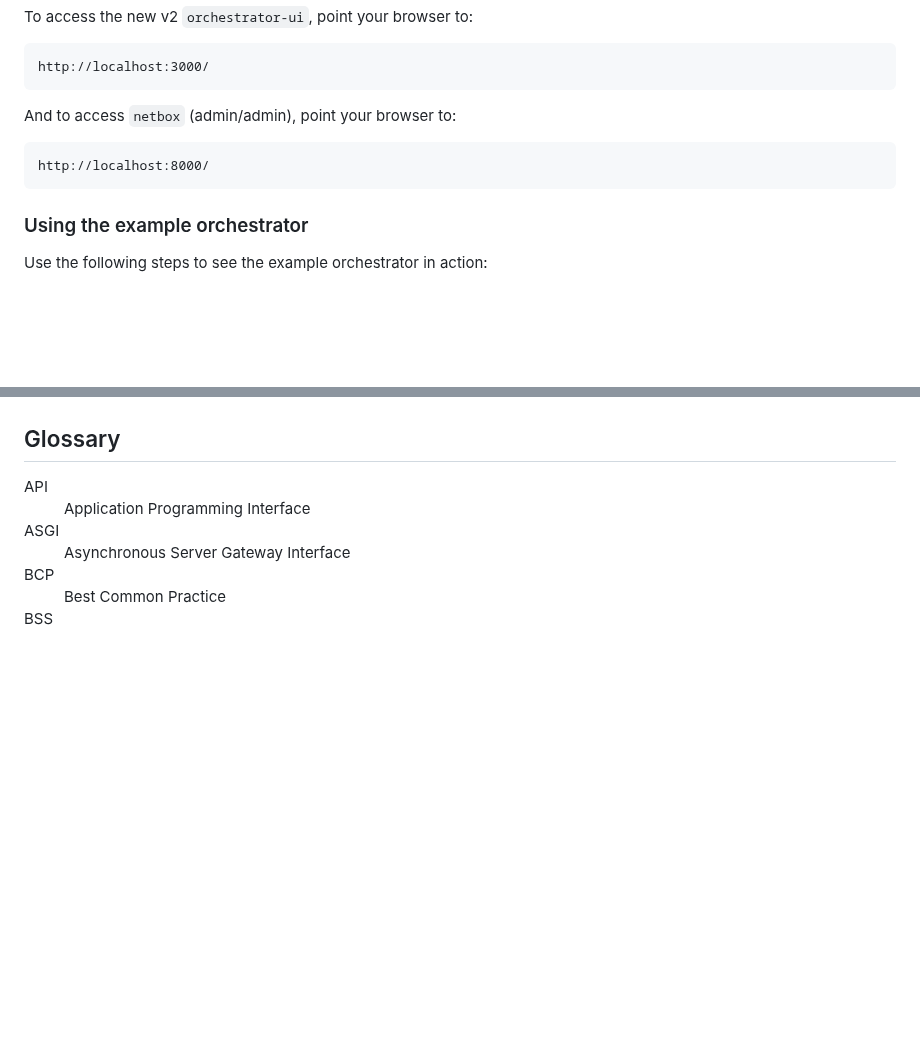
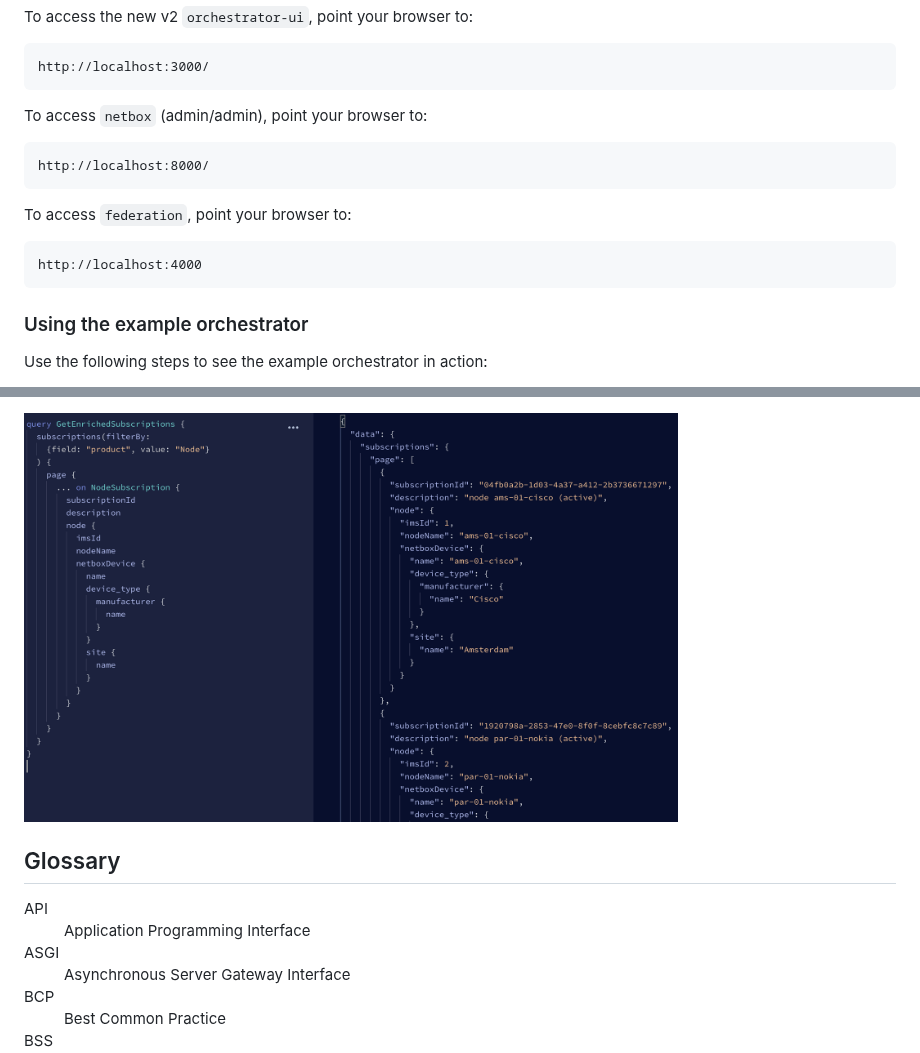
Before and after one commit to workfloworchestrator/example-orchestrator, a Markdown page: README.md, 2 parts joined by grey strips. Drawn GitHub-style; pictures changed too: .pictures/graphql_federation.png (added); blank space fills up the shorter version.

````diff
--- a/README.md
+++ b/README.md
@@ -53,10 +53,17 @@ http://localhost:3000/
 ```
 
 
-And to access `netbox` (admin/admin), point your browser to:
+To access `netbox` (admin/admin), point your browser to:
 
 ```
 http://localhost:8000/
+```
+
+
+To access `federation`, point your browser to:
+
+```
+http://localhost:4000
 ```
 
 ### Using the example orchestrator
@@ -1366,3 +1479,5 @@ nodes.
+<img src=".pictures/graphql_federation.png" alt="federated query" width="75%" height="auto">
+
 ## Glossary
 
 <dl>
````
Also changed, not shown: other parts of README.md (+116 -0 lines), .pictures/graphql_netbox.png (added), .pictures/graphql_wfo.png (added).
